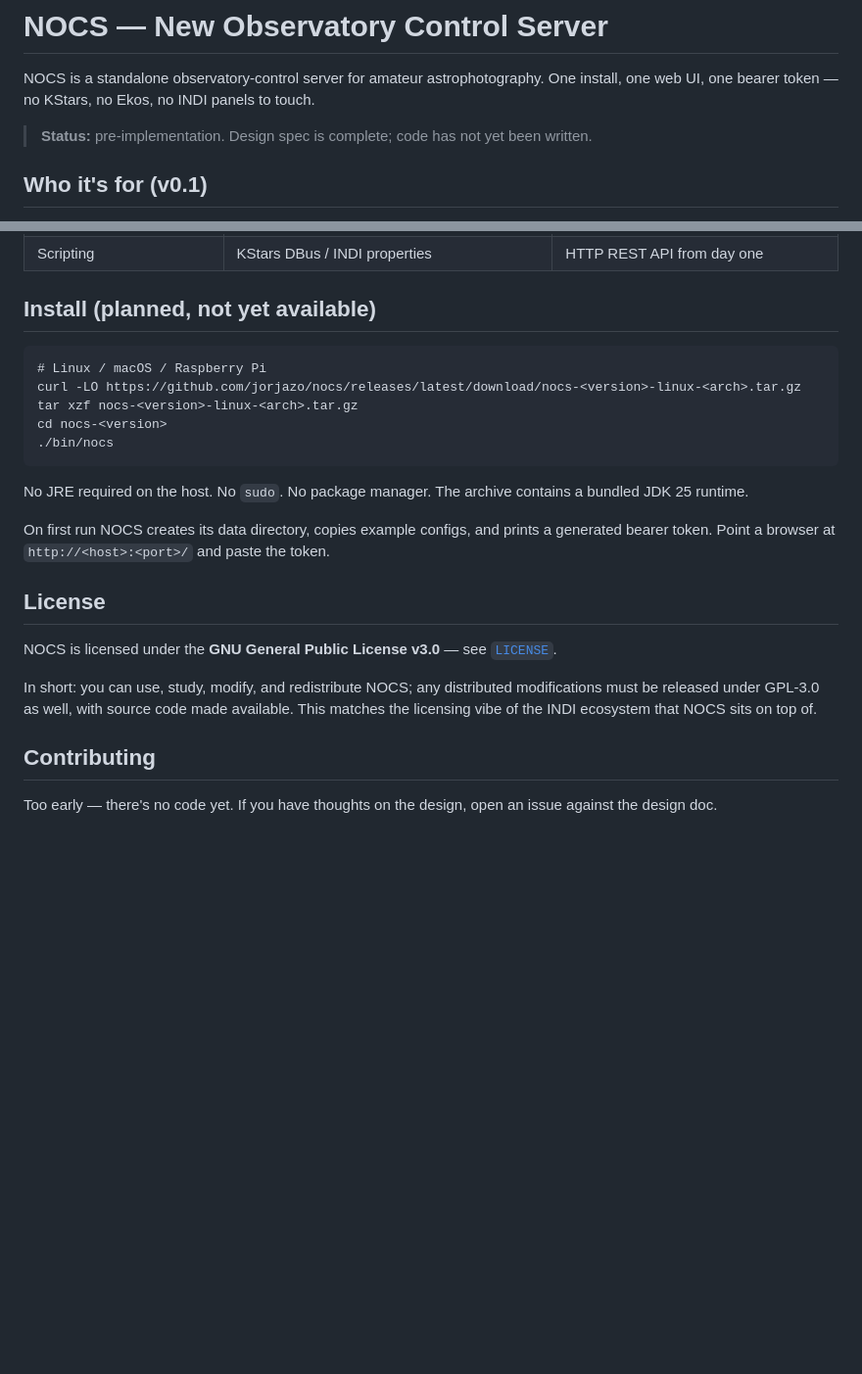
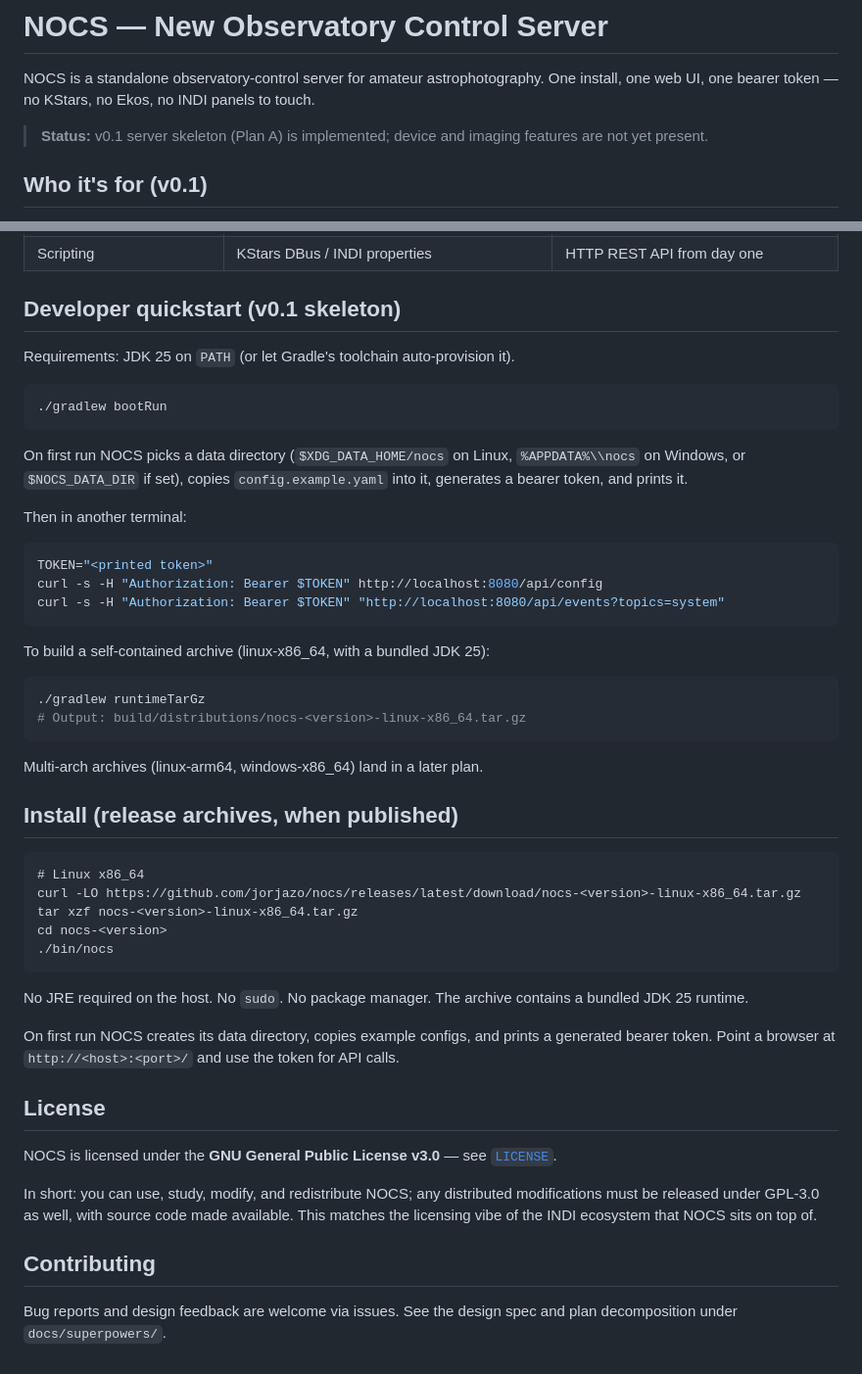
Before and after one commit to jorjazo/nocs, a Markdown page: README.md, 2 parts joined by grey strips. Shown at 98% size. Drawn GitHub-style; blank space fills up the shorter version.

Commit message:
docs: update README with v0.1 developer quickstart
Made-with: Cursor

````diff
--- a/README.md
+++ b/README.md
@@ -2,7 +2,7 @@
 
 NOCS is a standalone observatory-control server for amateur astrophotography. One install, one web UI, one bearer token — no KStars, no Ekos, no INDI panels to touch.
 
-> **Status:** pre-implementation. Design spec is complete; code has not yet been written.
+> **Status:** v0.1 server skeleton (Plan A) is implemented; device and imaging features are not yet present.
 
 ## Who it's for (v0.1)
 
@@ -48,19 +48,46 @@ Full design is in [`docs/superpowers/specs/2026-04-21-nocs-v0.1-design.md`](docs
 | Remote access from a browser | X forwarding / VNC / webapps on top | Native: HTTP server, browser client |
 | Scripting | KStars DBus / INDI properties | HTTP REST API from day one |
 
-## Install (planned, not yet available)
+## Developer quickstart (v0.1 skeleton)
+
+Requirements: JDK 25 on `PATH` (or let Gradle's toolchain auto-provision it).
+
+```bash
+./gradlew bootRun
+```
+
+On first run NOCS picks a data directory (`$XDG_DATA_HOME/nocs` on Linux, `%APPDATA%\\nocs` on Windows, or `$NOCS_DATA_DIR` if set), copies `config.example.yaml` into it, generates a bearer token, and prints it.
+
+Then in another terminal:
+
+```bash
+TOKEN="<printed token>"
+curl -s -H "Authorization: Bearer $TOKEN" http://localhost:8080/api/config
+curl -s -H "Authorization: Bearer $TOKEN" "http://localhost:8080/api/events?topics=system"
+```
+
+To build a self-contained archive (linux-x86_64, with a bundled JDK 25):
+
+```bash
+./gradlew runtimeTarGz
+# Output: build/distributions/nocs-<version>-linux-x86_64.tar.gz
+```
+
+Multi-arch archives (linux-arm64, windows-x86_64) land in a later plan.
+
+## Install (release archives, when published)
 
 ```
-# Linux / macOS / Raspberry Pi
-curl -LO https://github.com/jorjazo/nocs/releases/latest/download/nocs-<version>-linux-<arch>.tar.gz
-tar xzf nocs-<version>-linux-<arch>.tar.gz
+# Linux x86_64
+curl -LO https://github.com/jorjazo/nocs/releases/latest/download/nocs-<version>-linux-x86_64.tar.gz
+tar xzf nocs-<version>-linux-x86_64.tar.gz
 cd nocs-<version>
 ./bin/nocs
 ```
 
 No JRE required on the host. No `sudo`. No package manager. The archive contains a bundled JDK 25 runtime.
 
-On first run NOCS creates its data directory, copies example configs, and prints a generated bearer token. Point a browser at `http://<host>:<port>/` and paste the token.
+On first run NOCS creates its data directory, copies example configs, and prints a generated bearer token. Point a browser at `http://<host>:<port>/` and use the token for API calls.
 
 ## License
 
@@ -70,4 +97,4 @@ In short: you can use, study, modify, and redistribute NOCS; any distributed mod
 
 ## Contributing
 
-Too early — there's no code yet. If you have thoughts on the design, open an issue against the design doc.
+Bug reports and design feedback are welcome via issues. See the design spec and plan decomposition under `docs/superpowers/`.
````
